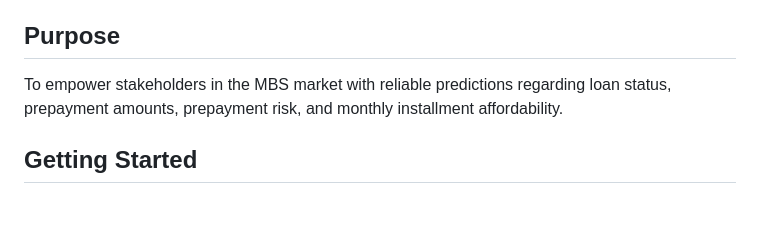
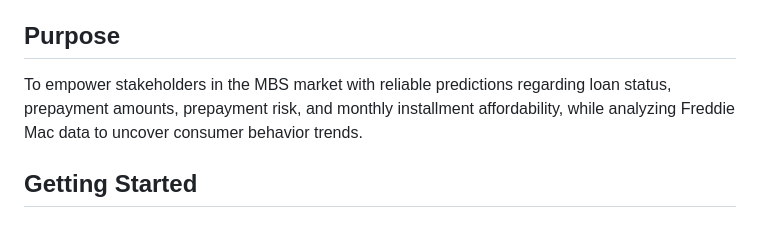
Before and after one commit to HajaraCM/MBS-Mortage-Backed-Securities, a Markdown page: README.md, the part around the change. Drawn GitHub-style.

```diff
--- a/README.md
+++ b/README.md
@@ -62,7 +62,7 @@ The Mortgage-Backed Securities (MBS) Prepayment Estimation Tool is a multi-model
 
 ## Purpose
 
-To empower stakeholders in the MBS market with reliable predictions regarding loan status, prepayment amounts, prepayment risk, and monthly installment affordability.
+To empower stakeholders in the MBS market with reliable predictions regarding loan status, prepayment amounts, prepayment risk, and monthly installment affordability, while analyzing Freddie Mac data to uncover consumer behavior trends.
 
 ## Getting Started
 
```
